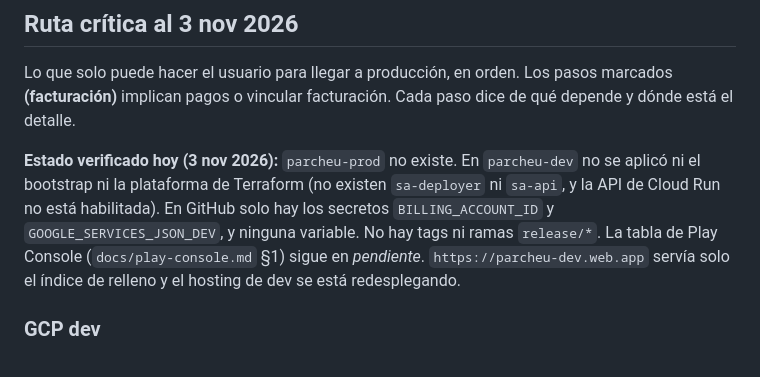
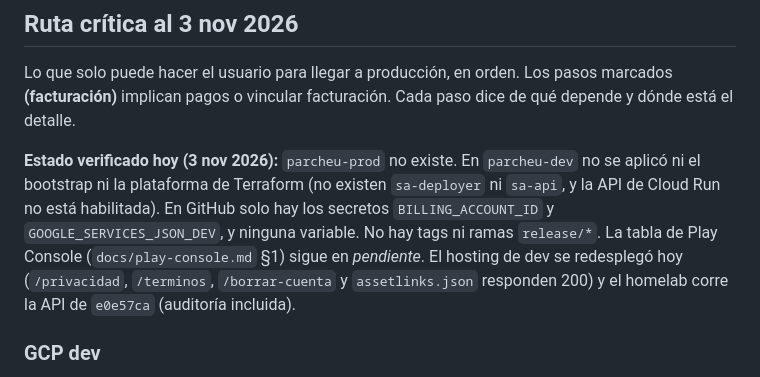
Before and after one commit to RareChimera87/ProyectoFinalTecMovil, a Markdown page: docs/pendientes-humanos.md, the part around the change. Rendered like a GitHub page.

Commit message:
Actualiza el estado del hosting y del homelab en la ruta crítica
Co-Authored-By: Claude Fable 5.1 <noreply@anthropic.com>

```diff
--- a/docs/pendientes-humanos.md
+++ b/docs/pendientes-humanos.md
@@ -6,7 +6,7 @@ Pasos que solo puede hacer una persona (consolas, pagos, términos, identidad).
 
 Lo que solo puede hacer el usuario para llegar a producción, en orden. Los pasos marcados **(facturación)** implican pagos o vincular facturación. Cada paso dice de qué depende y dónde está el detalle.
 
-**Estado verificado hoy (3 nov 2026):** `parcheu-prod` no existe. En `parcheu-dev` no se aplicó ni el bootstrap ni la plataforma de Terraform (no existen `sa-deployer` ni `sa-api`, y la API de Cloud Run no está habilitada). En GitHub solo hay los secretos `BILLING_ACCOUNT_ID` y `GOOGLE_SERVICES_JSON_DEV`, y ninguna variable. No hay tags ni ramas `release/*`. La tabla de Play Console (`docs/play-console.md` §1) sigue en _pendiente_. `https://parcheu-dev.web.app` servía solo el índice de relleno y el hosting de dev se está redesplegando.
+**Estado verificado hoy (3 nov 2026):** `parcheu-prod` no existe. En `parcheu-dev` no se aplicó ni el bootstrap ni la plataforma de Terraform (no existen `sa-deployer` ni `sa-api`, y la API de Cloud Run no está habilitada). En GitHub solo hay los secretos `BILLING_ACCOUNT_ID` y `GOOGLE_SERVICES_JSON_DEV`, y ninguna variable. No hay tags ni ramas `release/*`. La tabla de Play Console (`docs/play-console.md` §1) sigue en _pendiente_. El hosting de dev se redesplegó hoy (`/privacidad`, `/terminos`, `/borrar-cuenta` y `assetlinks.json` responden 200) y el homelab corre la API de `e0e57ca` (auditoría incluida).
 
 ### GCP dev
 1. **Decidir si E0.5 en dev sigue en pausa.** ADR-0033 (27 oct) pausa el `apply` de `parcheu-dev`; mientras siga en pausa, los pasos 2 a 6 se posponen. Detalle: `docs/pendientes-humanos.md` § "Backend de pruebas en el homeserver (ADR-0033)", paso 1.
```
